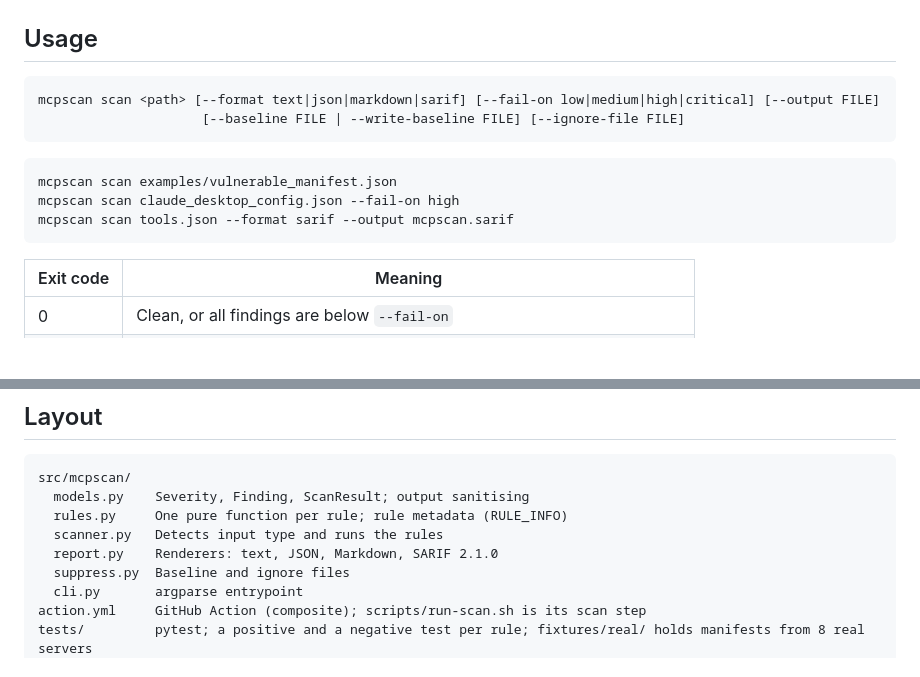
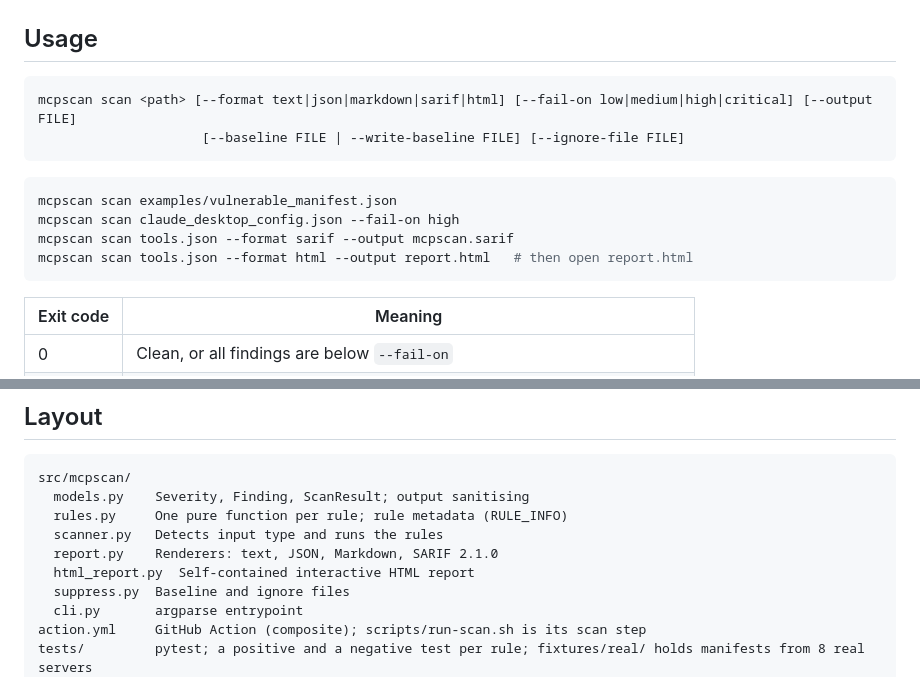
Before and after one commit to pallashiv/mcpscan, a Markdown page: README.md, 2 parts joined by grey strips. GitHub-like rendering; blank space fills up the shorter version.

````diff
--- a/README.md
+++ b/README.md
@@ -17,7 +17,7 @@ pip install -e ".[dev]"   # development
 ## Usage
 
 ```sh
-mcpscan scan <path> [--format text|json|markdown|sarif] [--fail-on low|medium|high|critical] [--output FILE]
+mcpscan scan <path> [--format text|json|markdown|sarif|html] [--fail-on low|medium|high|critical] [--output FILE]
                      [--baseline FILE | --write-baseline FILE] [--ignore-file FILE]
 ```
 
@@ -25,6 +25,7 @@ mcpscan scan <path> [--format text|json|markdown|sarif] [--fail-on low|medium|hi
 mcpscan scan examples/vulnerable_manifest.json
 mcpscan scan claude_desktop_config.json --fail-on high
 mcpscan scan tools.json --format sarif --output mcpscan.sarif
+mcpscan scan tools.json --format html --output report.html   # then open report.html
 ```
 
 | Exit code | Meaning |
@@ -129,6 +139,7 @@ src/mcpscan/
   rules.py     One pure function per rule; rule metadata (RULE_INFO)
   scanner.py   Detects input type and runs the rules
   report.py    Renderers: text, JSON, Markdown, SARIF 2.1.0
+  html_report.py  Self-contained interactive HTML report
   suppress.py  Baseline and ignore files
   cli.py       argparse entrypoint
 action.yml     GitHub Action (composite); scripts/run-scan.sh is its scan step
````
Also changed, not shown: other parts of README.md (+9 -0 lines), CLAUDE.md (+2 -1 lines), SECURITY.md (+1 -0 lines), docs/report-dark.png (added), docs/report-light.png (added), 4 other files.
